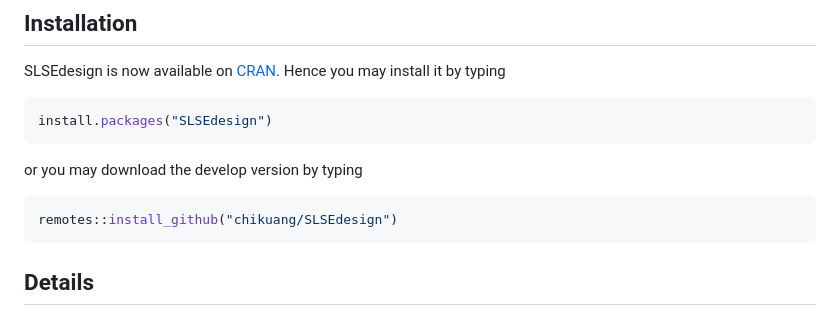
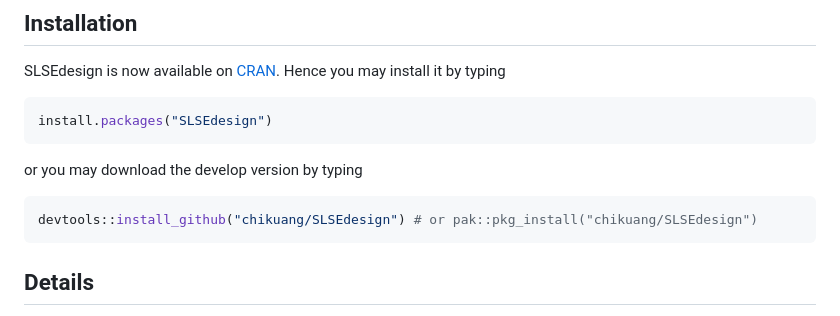
Before and after one commit to chikuang/SLSEdesign, a Markdown page: README.md, the part around the change. GitHub-like rendering.

````diff
--- a/README.md
+++ b/README.md
@@ -32,7 +32,7 @@ install.packages("SLSEdesign")
 or you may download the develop version by typing
 
 ``` r
-remotes::install_github("chikuang/SLSEdesign")
+devtools::install_github("chikuang/SLSEdesign") # or pak::pkg_install("chikuang/SLSEdesign")
 ```
 
 ## Details
````
